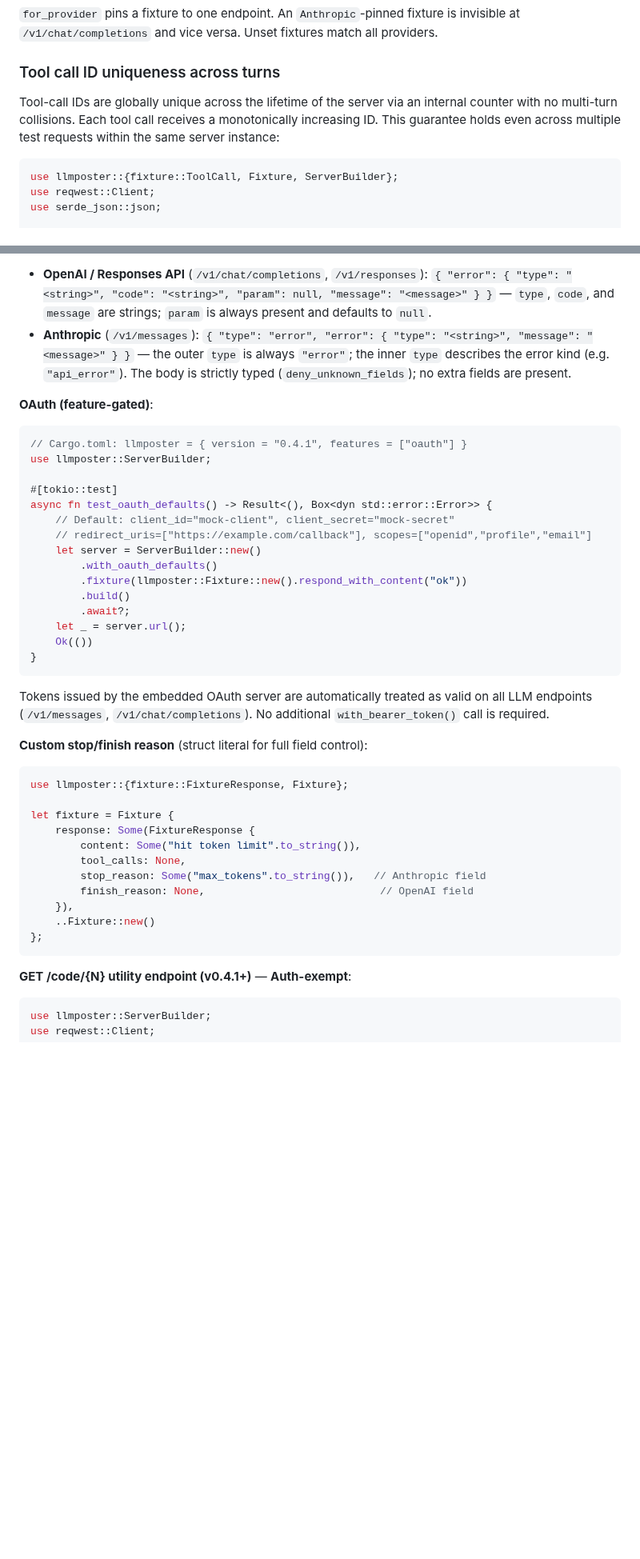
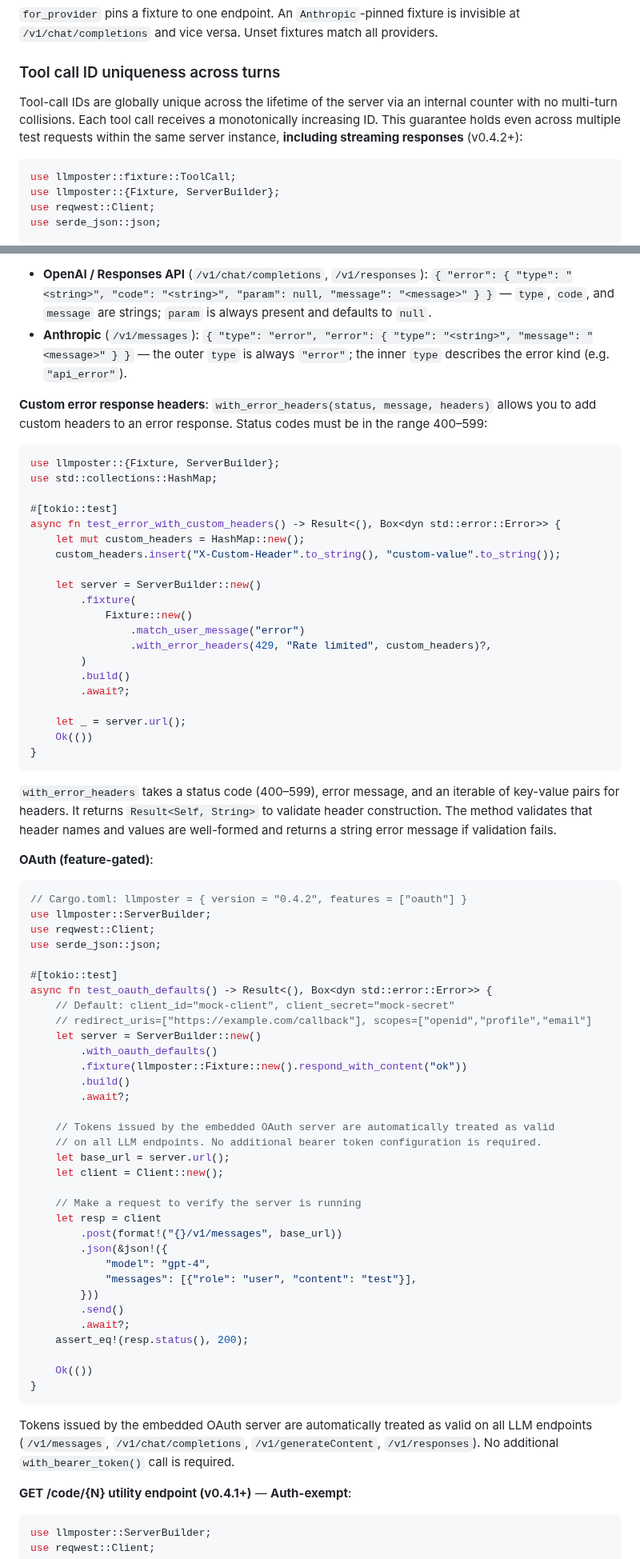
Before and after one commit to SkillDoAI/llmposter, a Markdown page: SKILL.md, 2 parts joined by grey strips. Shown at 80% size. Rendered like a GitHub page; blank space fills up the shorter version.

````diff
--- a/SKILL.md
+++ b/SKILL.md
@@ -102,10 +108,11 @@ async fn test_tool_call_response() -> Result<(), Box<dyn std::error::Error>> {
 
 ### Tool call ID uniqueness across turns
 
-Tool-call IDs are globally unique across the lifetime of the server via an internal counter with no multi-turn collisions. Each tool call receives a monotonically increasing ID. This guarantee holds even across multiple test requests within the same server instance:
+Tool-call IDs are globally unique across the lifetime of the server via an internal counter with no multi-turn collisions. Each tool call receives a monotonically increasing ID. This guarantee holds even across multiple test requests within the same server instance, **including streaming responses** (v0.4.2+):
 
 ```rust
-use llmposter::{fixture::ToolCall, Fixture, ServerBuilder};
+use llmposter::fixture::ToolCall;
+use llmposter::{Fixture, ServerBuilder};
 use reqwest::Client;
 use serde_json::json;
 
@@ -439,13 +484,42 @@ async fn test_yaml_fixtures() -> Result<(), Box<dyn std::error::Error>> {
 **Error response bodies**: `with_error(status, message)` returns a provider-specific JSON body.
 
 - **OpenAI / Responses API** (`/v1/chat/completions`, `/v1/responses`): `{ "error": { "type": "<string>", "code": "<string>", "param": null, "message": "<message>" } }` — `type`, `code`, and `message` are strings; `param` is always present and defaults to `null`.
-- **Anthropic** (`/v1/messages`): `{ "type": "error", "error": { "type": "<string>", "message": "<message>" } }` — the outer `type` is always `"error"`; the inner `type` describes the error kind (e.g. `"api_error"`). The body is strictly typed (`deny_unknown_fields`); no extra fields are present.
+- **Anthropic** (`/v1/messages`): `{ "type": "error", "error": { "type": "<string>", "message": "<message>" } }` — the outer `type` is always `"error"`; the inner `type` describes the error kind (e.g. `"api_error"`).
+
+**Custom error response headers**: `with_error_headers(status, message, headers)` allows you to add custom headers to an error response. Status codes must be in the range 400–599:
+
+```rust
+use llmposter::{Fixture, ServerBuilder};
+use std::collections::HashMap;
+
+#[tokio::test]
+async fn test_error_with_custom_headers() -> Result<(), Box<dyn std::error::Error>> {
+    let mut custom_headers = HashMap::new();
+    custom_headers.insert("X-Custom-Header".to_string(), "custom-value".to_string());
+
+    let server = ServerBuilder::new()
+        .fixture(
+            Fixture::new()
+                .match_user_message("error")
+                .with_error_headers(429, "Rate limited", custom_headers)?,
+        )
+        .build()
+        .await?;
+
+    let _ = server.url();
+    Ok(())
+}
+```
+
+`with_error_headers` takes a status code (400–599), error message, and an iterable of key-value pairs for headers. It returns `Result<Self, String>` to validate header construction. The method validates that header names and values are well-formed and returns a string error message if validation fails.
 
 **OAuth (feature-gated)**:
 
 ```rust
-// Cargo.toml: llmposter = { version = "0.4.1", features = ["oauth"] }
+// Cargo.toml: llmposter = { version = "0.4.2", features = ["oauth"] }
 use llmposter::ServerBuilder;
+use reqwest::Client;
+use serde_json::json;
 
 #[tokio::test]
 async fn test_oauth_defaults() -> Result<(), Box<dyn std::error::Error>> {
@@ -456,28 +530,28 @@ async fn test_oauth_defaults() -> Result<(), Box<dyn std::error::Error>> {
         .fixture(llmposter::Fixture::new().respond_with_content("ok"))
         .build()
         .await?;
-    let _ = server.url();
+
+    // Tokens issued by the embedded OAuth server are automatically treated as valid
+    // on all LLM endpoints. No additional bearer token configuration is required.
+    let base_url = server.url();
+    let client = Client::new();
+
+    // Make a request to verify the server is running
+    let resp = client
+        .post(format!("{}/v1/messages", base_url))
+        .json(&json!({
+            "model": "gpt-4",
+            "messages": [{"role": "user", "content": "test"}],
+        }))
+        .send()
+        .await?;
+    assert_eq!(resp.status(), 200);
+
     Ok(())
 }
 ```
 
-Tokens issued by the embedded OAuth server are automatically treated as valid on all LLM endpoints (`/v1/messages`, `/v1/chat/completions`). No additional `with_bearer_token()` call is required.
-
-**Custom stop/finish reason** (struct literal for full field control):
-
-```rust
-use llmposter::{fixture::FixtureResponse, Fixture};
-
-let fixture = Fixture {
-    response: Some(FixtureResponse {
-        content: Some("hit token limit".to_string()),
-        tool_calls: None,
-        stop_reason: Some("max_tokens".to_string()),   // Anthropic field
-        finish_reason: None,                            // OpenAI field
-    }),
-    ..Fixture::new()
-};
-```
+Tokens issued by the embedded OAuth server are automatically treated as valid on all LLM endpoints (`/v1/messages`, `/v1/chat/completions`, `/v1/generateContent`, `/v1/responses`). No additional `with_bearer_token()` call is required.
 
 **GET /code/{N} utility endpoint (v0.4.1+)** — **Auth-exempt**:
 
````
Also changed, not shown: other parts of SKILL.md (+173 -84 lines).
